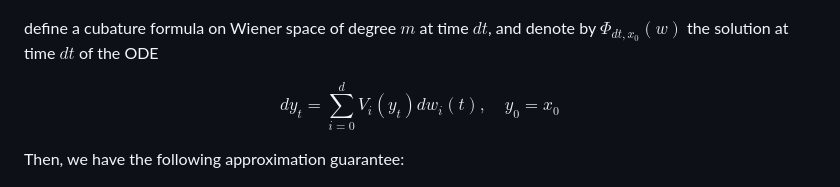
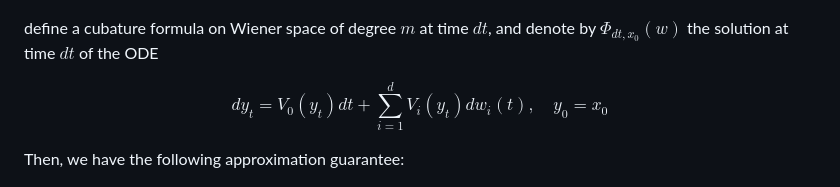
Before and after one commit to LukeSnow0/roughpath-filtering, a Markdown page: EXPOSITION.md, the part around the change. GitHub-like rendering.

```diff
--- a/EXPOSITION.md
+++ b/EXPOSITION.md
@@ -77,7 +77,7 @@ $$
 define a cubature formula on Wiener space of degree $m$ at time $dt$, and denote by $\Phi_{dt,x_0}(w)$ the solution at time $dt$ of the ODE
 
 $$
-dy_t = \sum_{i=0}^d V_i(y_t)dw_i(t), \quad y_0 = x_0
+dy_t = V_0(y_t)dt + \sum_{i=1}^d V_i(y_t)dw_i(t), \quad y_0 = x_0
 $$
 
 Then, we have the following approximation guarantee:
```
